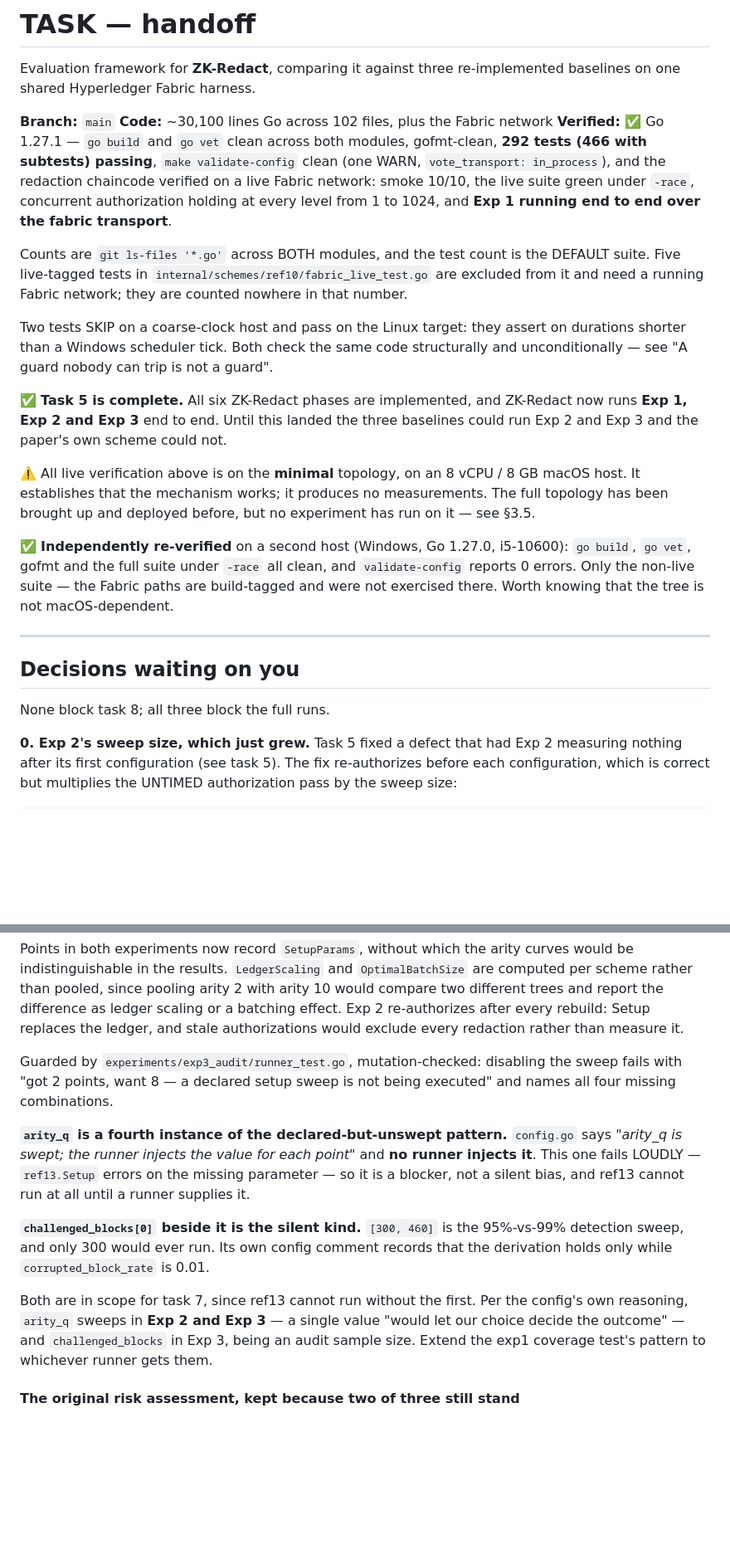
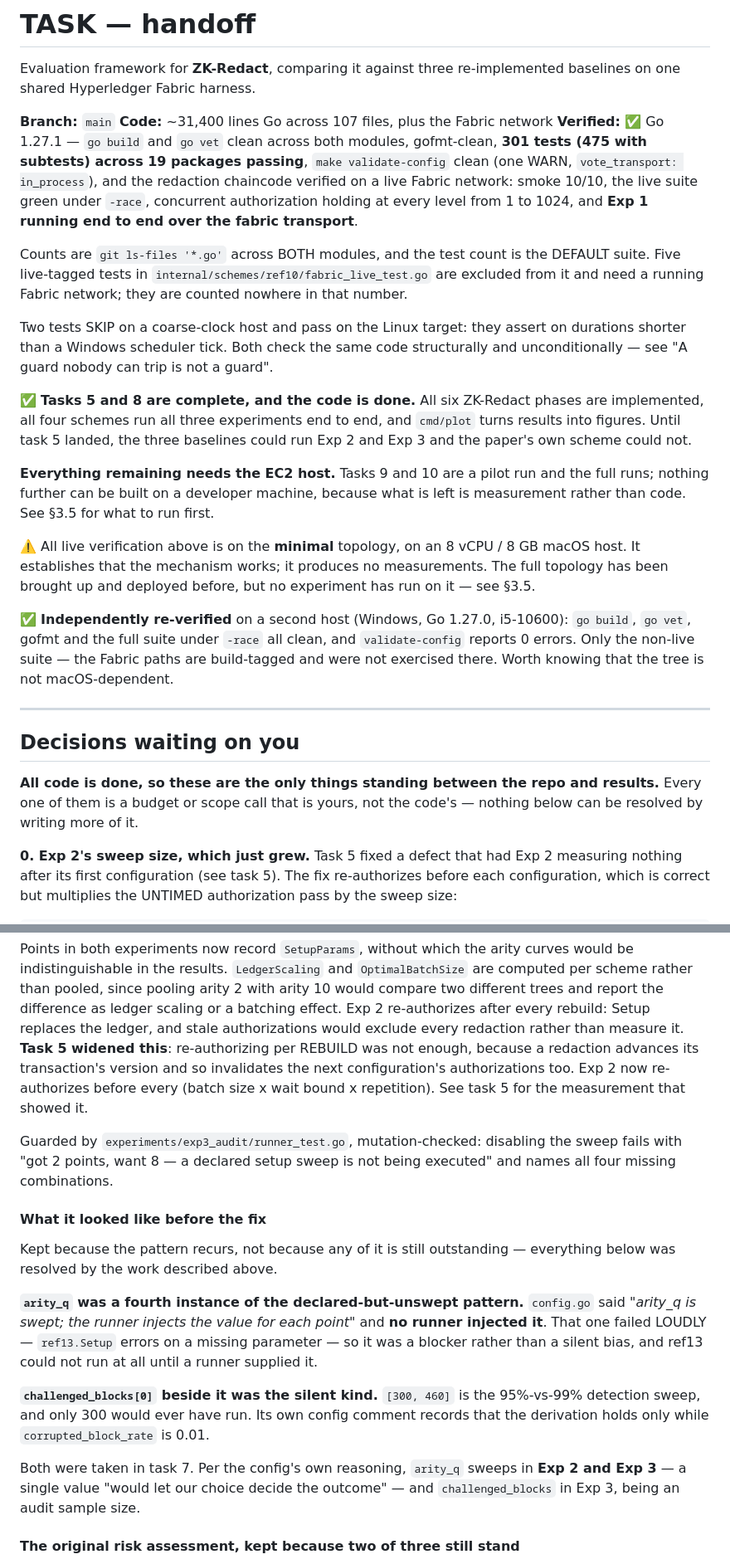
Before and after one commit to Jaoguya/ZKRedact, a Markdown page: TASK.md, 2 parts joined by grey strips. Shown at 83% size. GitHub-like rendering; blank space fills up the shorter version.

Commit message:
Bring TASK.md up to date with tasks 5 and 8 both landed
Header counts were from before either task; measured again: 31,400 lines
across 107 files, 301 tests (475 with subtests) over 19 packages.

Task 9's two cautions were both overtaken. "The noisiest system does not exist
yet (task 5)" — it does now, so the pilot's first job is to take the same
variance datum for ZK-Redact's Exp 2 CryptoTime and set meta.repetitions from
whichever system is worse. "Nothing consumes repetitions yet" — cmd/plot does,
as of task 8.

Section 7.1 stated its own already-fixed problem in the present tense, which
reads as an outstanding blocker rather than as the history it is; that half is
now marked as such. Its claim that Exp 2 "re-authorizes after every rebuild"
also understated what the code does, since task 5 widened it to every
configuration — the narrower statement was exactly the assumption that let the
sweep measure nothing.

The Decisions preamble said "none block task 8", which is no longer the useful
framing: the code is finished, so those three budget calls are the only things
between the repo and results.

Co-Authored-By: Claude Opus 5 <noreply@anthropic.com>

```diff
--- a/TASK.md
+++ b/TASK.md
@@ -4,9 +4,9 @@ Evaluation framework for **ZK-Redact**, comparing it against three
 re-implemented baselines on one shared Hyperledger Fabric harness.
 
 **Branch:** `main`
-**Code:** ~30,100 lines Go across 102 files, plus the Fabric network
+**Code:** ~31,400 lines Go across 107 files, plus the Fabric network
 **Verified:** ✅ Go 1.27.1 — `go build` and `go vet` clean across both modules,
-gofmt-clean, **292 tests (466 with subtests) passing**, `make validate-config`
+gofmt-clean, **301 tests (475 with subtests) across 19 packages passing**, `make validate-config`
 clean (one WARN, `vote_transport: in_process`), and the redaction chaincode verified on a live Fabric network: smoke
 10/10, the live suite green under `-race`, concurrent authorization holding at
 every level from 1 to 1024, and **Exp 1 running end to end over the fabric
@@ -21,9 +21,14 @@ Two tests SKIP on a coarse-clock host and pass on the Linux target: they assert
 on durations shorter than a Windows scheduler tick. Both check the same code
 structurally and unconditionally — see "A guard nobody can trip is not a guard".
 
-✅ **Task 5 is complete.** All six ZK-Redact phases are implemented, and
-ZK-Redact now runs **Exp 1, Exp 2 and Exp 3** end to end. Until this landed the
-three baselines could run Exp 2 and Exp 3 and the paper's own scheme could not.
+✅ **Tasks 5 and 8 are complete, and the code is done.** All six ZK-Redact
+phases are implemented, all four schemes run all three experiments end to end,
+and `cmd/plot` turns results into figures. Until task 5 landed, the three
+baselines could run Exp 2 and Exp 3 and the paper's own scheme could not.
+
+**Everything remaining needs the EC2 host.** Tasks 9 and 10 are a pilot run and
+the full runs; nothing further can be built on a developer machine, because what
+is left is measurement rather than code. See §3.5 for what to run first.
 
 ⚠️ All live verification above is on the **minimal** topology, on an
 8 vCPU / 8 GB macOS host. It establishes that the mechanism works; it produces
@@ -40,7 +45,9 @@ not macOS-dependent.
 
 ## Decisions waiting on you
 
-None block task 8; all three block the full runs.
+**All code is done, so these are the only things standing between the repo and
+results.** Every one of them is a budget or scope call that is yours, not the
+code's — nothing below can be resolved by writing more of it.
 
 **0. Exp 2's sweep size, which just grew.** Task 5 fixed a defect that had Exp 2
 measuring nothing after its first configuration (see task 5). The fix
@@ -1205,7 +1212,11 @@ curves would be indistinguishable in the results. `LedgerScaling` and
 arity 2 with arity 10 would compare two different trees and report the
 difference as ledger scaling or a batching effect. Exp 2 re-authorizes after
 every rebuild: Setup replaces the ledger, and stale authorizations would exclude
-every redaction rather than measure it.
+every redaction rather than measure it. **Task 5 widened this**: re-authorizing
+per REBUILD was not enough, because a redaction advances its transaction's
+version and so invalidates the next configuration's authorizations too. Exp 2
+now re-authorizes before every (batch size x wait bound x repetition). See
+task 5 for the measurement that showed it.
 
 Guarded by `experiments/exp3_audit/runner_test.go`, mutation-checked: disabling
 the sweep fails with "got 2 points, want 8 — a declared setup sweep is not being
@@ -1213,21 +1224,24 @@ executed" and names all four missing combinations.
 
 
 
-**`arity_q` is a fourth instance of the declared-but-unswept pattern.**
-`config.go` says *"arity_q is swept; the runner injects the value for each
-point"* and **no runner injects it**. This one fails LOUDLY — `ref13.Setup`
-errors on the missing parameter — so it is a blocker, not a silent bias, and
-ref13 cannot run at all until a runner supplies it.
-
-**`challenged_blocks[0]` beside it is the silent kind.** `[300, 460]` is the
-95%-vs-99% detection sweep, and only 300 would ever run. Its own config comment
+#### What it looked like before the fix
+
+Kept because the pattern recurs, not because any of it is still outstanding —
+everything below was resolved by the work described above.
+
+**`arity_q` was a fourth instance of the declared-but-unswept pattern.**
+`config.go` said *"arity_q is swept; the runner injects the value for each
+point"* and **no runner injected it**. That one failed LOUDLY — `ref13.Setup`
+errors on a missing parameter — so it was a blocker rather than a silent bias,
+and ref13 could not run at all until a runner supplied it.
+
+**`challenged_blocks[0]` beside it was the silent kind.** `[300, 460]` is the
+95%-vs-99% detection sweep, and only 300 would ever have run. Its own config comment
 records that the derivation holds only while `corrupted_block_rate` is 0.01.
 
-Both are in scope for task 7, since ref13 cannot run without the first. Per the
-config's own reasoning, `arity_q` sweeps in **Exp 2 and Exp 3** — a single value
-"would let our choice decide the outcome" — and `challenged_blocks` in Exp 3,
-being an audit sample size. Extend the exp1 coverage test's pattern to whichever
-runner gets them.
+Both were taken in task 7. Per the config's own reasoning, `arity_q` sweeps in
+**Exp 2 and Exp 3** — a single value "would let our choice decide the outcome" —
+and `challenged_blocks` in Exp 3, being an audit sample size.
 
 #### The original risk assessment, kept because two of three still stand
 
```
Also changed, not shown: other parts of TASK.md (+8 -7 lines).
